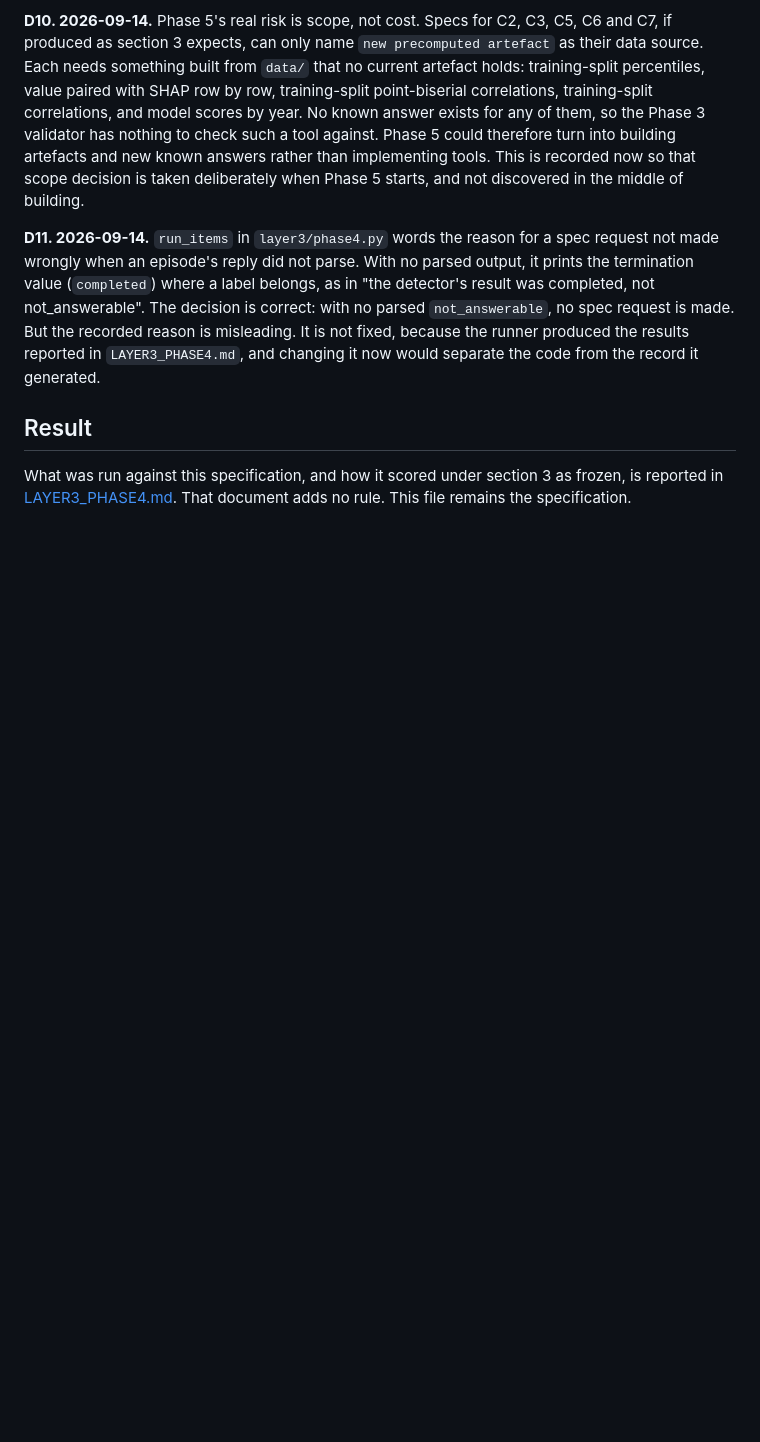
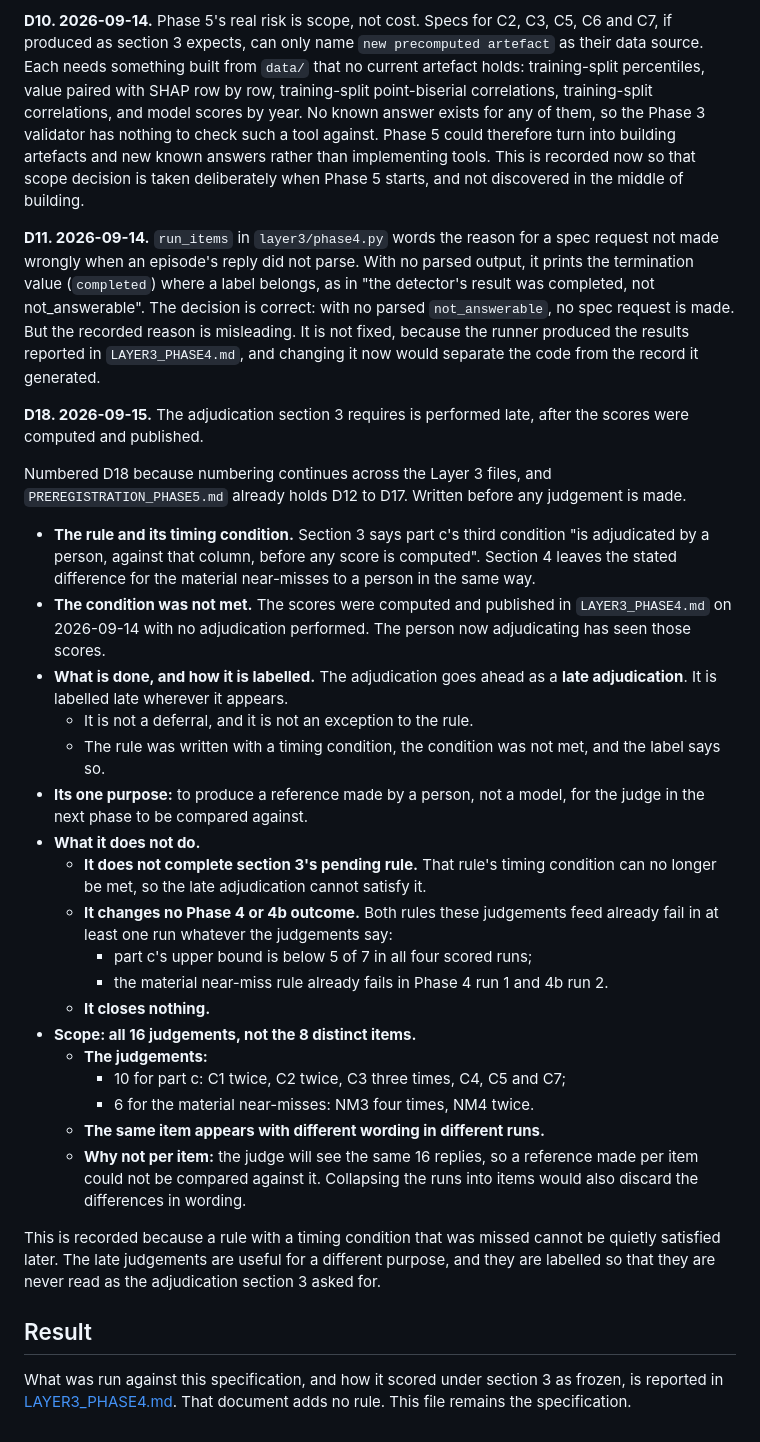
Before and after one commit to sidharthjatt/honest-mistake, a Markdown page: PREREGISTRATION_PHASE4.md, the part around the change. Drawn GitHub-style; blank space fills up the shorter version.

Commit message:
Descope HITL with its reason, and record that the Phase 4 adjudication now going ahead is late

```diff
--- a/PREREGISTRATION_PHASE4.md
+++ b/PREREGISTRATION_PHASE4.md
@@ -435,6 +435,31 @@ Numbering continues from D8 in `PREREGISTRATION_PHASE3.md`.
 
 **D11. 2026-09-14.** `run_items` in `layer3/phase4.py` words the reason for a spec request not made wrongly when an episode's reply did not parse. With no parsed output, it prints the termination value (`completed`) where a label belongs, as in "the detector's result was completed, not not_answerable". The decision is correct: with no parsed `not_answerable`, no spec request is made. But the recorded reason is misleading. It is not fixed, because the runner produced the results reported in `LAYER3_PHASE4.md`, and changing it now would separate the code from the record it generated.
 
+**D18. 2026-09-15.** The adjudication section 3 requires is performed late, after the scores were computed and published.
+
+Numbered D18 because numbering continues across the Layer 3 files, and `PREREGISTRATION_PHASE5.md` already holds D12 to D17. Written before any judgement is made.
+
+- **The rule and its timing condition.** Section 3 says part c's third condition "is adjudicated by a person, against that column, before any score is computed". Section 4 leaves the stated difference for the material near-misses to a person in the same way.
+- **The condition was not met.** The scores were computed and published in `LAYER3_PHASE4.md` on 2026-09-14 with no adjudication performed. The person now adjudicating has seen those scores.
+- **What is done, and how it is labelled.** The adjudication goes ahead as a **late adjudication**. It is labelled late wherever it appears.
+  - It is not a deferral, and it is not an exception to the rule.
+  - The rule was written with a timing condition, the condition was not met, and the label says so.
+- **Its one purpose:** to produce a reference made by a person, not a model, for the judge in the next phase to be compared against.
+- **What it does not do.**
+  - **It does not complete section 3's pending rule.** That rule's timing condition can no longer be met, so the late adjudication cannot satisfy it.
+  - **It changes no Phase 4 or 4b outcome.** Both rules these judgements feed already fail in at least one run whatever the judgements say:
+    - part c's upper bound is below 5 of 7 in all four scored runs;
+    - the material near-miss rule already fails in Phase 4 run 1 and 4b run 2.
+  - **It closes nothing.**
+- **Scope: all 16 judgements, not the 8 distinct items.**
+  - **The judgements:**
+    - 10 for part c: C1 twice, C2 twice, C3 three times, C4, C5 and C7;
+    - 6 for the material near-misses: NM3 four times, NM4 twice.
+  - **The same item appears with different wording in different runs.**
+  - **Why not per item:** the judge will see the same 16 replies, so a reference made per item could not be compared against it. Collapsing the runs into items would also discard the differences in wording.
+
+This is recorded because a rule with a timing condition that was missed cannot be quietly satisfied later. The late judgements are useful for a different purpose, and they are labelled so that they are never read as the adjudication section 3 asked for.
+
 ## Result
 
 What was run against this specification, and how it scored under section 3 as frozen, is reported in [LAYER3_PHASE4.md](outputs/layer3/LAYER3_PHASE4.md). That document adds no rule. This file remains the specification.
```
Also changed, not shown: PREREGISTRATION_PHASE5.md (+25 -0 lines).
